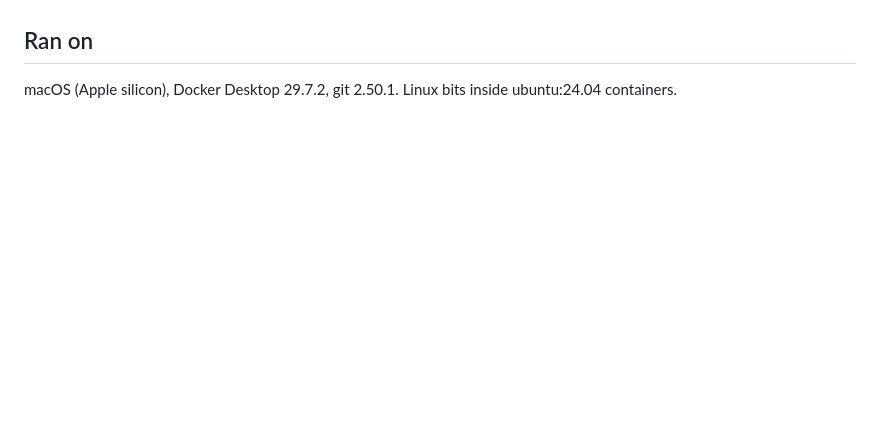
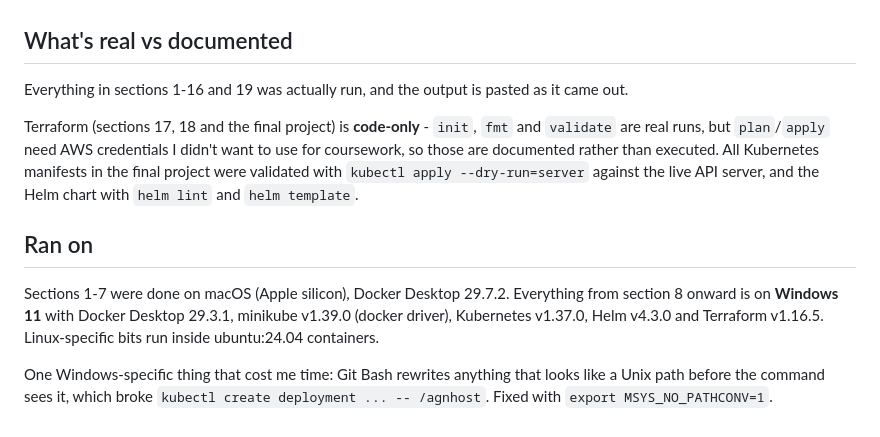
Before and after one commit to THE-ASHUTOSH/devops-Assignments, a Markdown page: README.md, the part around one of its changes. Drawn GitHub-style; blank space fills up the shorter version.

```diff
--- a/README.md
+++ b/README.md
@@ -62,5 +61,21 @@ slash, and `Netwroking Fundamentals` keeps the doc's spelling. The six app folde
   command output instead.
+
+## What's real vs documented
+
+Everything in sections 1-16 and 19 was actually run, and the output is pasted as it came out.
+
+Terraform (sections 17, 18 and the final project) is **code-only** - `init`, `fmt` and `validate`
+are real runs, but `plan`/`apply` need AWS credentials I didn't want to use for coursework, so those
+are documented rather than executed. All Kubernetes manifests in the final project were validated
+with `kubectl apply --dry-run=server` against the live API server, and the Helm chart with
+`helm lint` and `helm template`.
 
 ## Ran on
 
-macOS (Apple silicon), Docker Desktop 29.7.2, git 2.50.1. Linux bits inside ubuntu:24.04 containers.
+Sections 1-7 were done on macOS (Apple silicon), Docker Desktop 29.7.2. Everything from section 8
+onward is on **Windows 11** with Docker Desktop 29.3.1, minikube v1.39.0 (docker driver), Kubernetes
+v1.37.0, Helm v4.3.0 and Terraform v1.16.5. Linux-specific bits run inside ubuntu:24.04 containers.
+
+One Windows-specific thing that cost me time: Git Bash rewrites anything that looks like a Unix path
+before the command sees it, which broke `kubectl create deployment ... -- /agnhost`. Fixed with
+`export MSYS_NO_PATHCONV=1`.
```
Also changed, not shown: other parts of README.md (+39 -40 lines).
